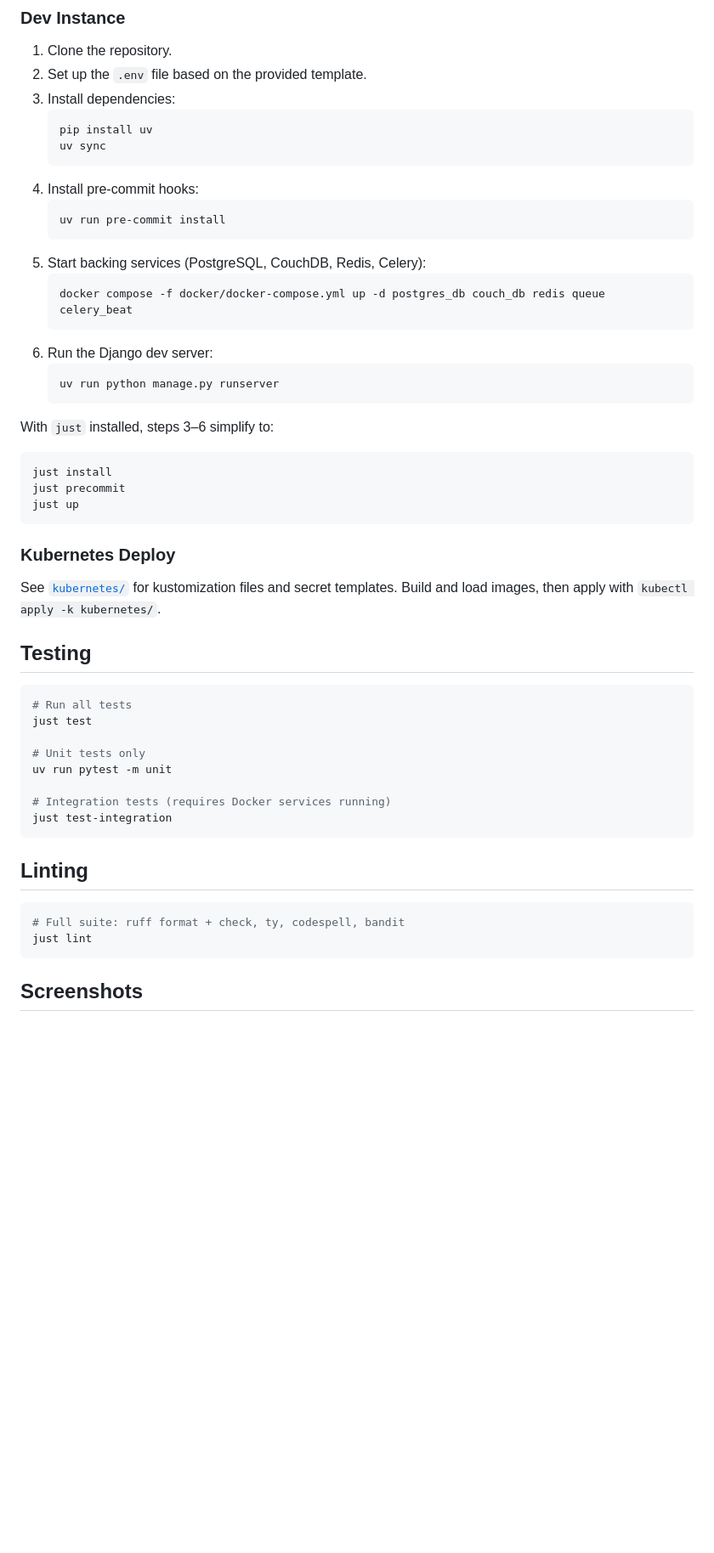
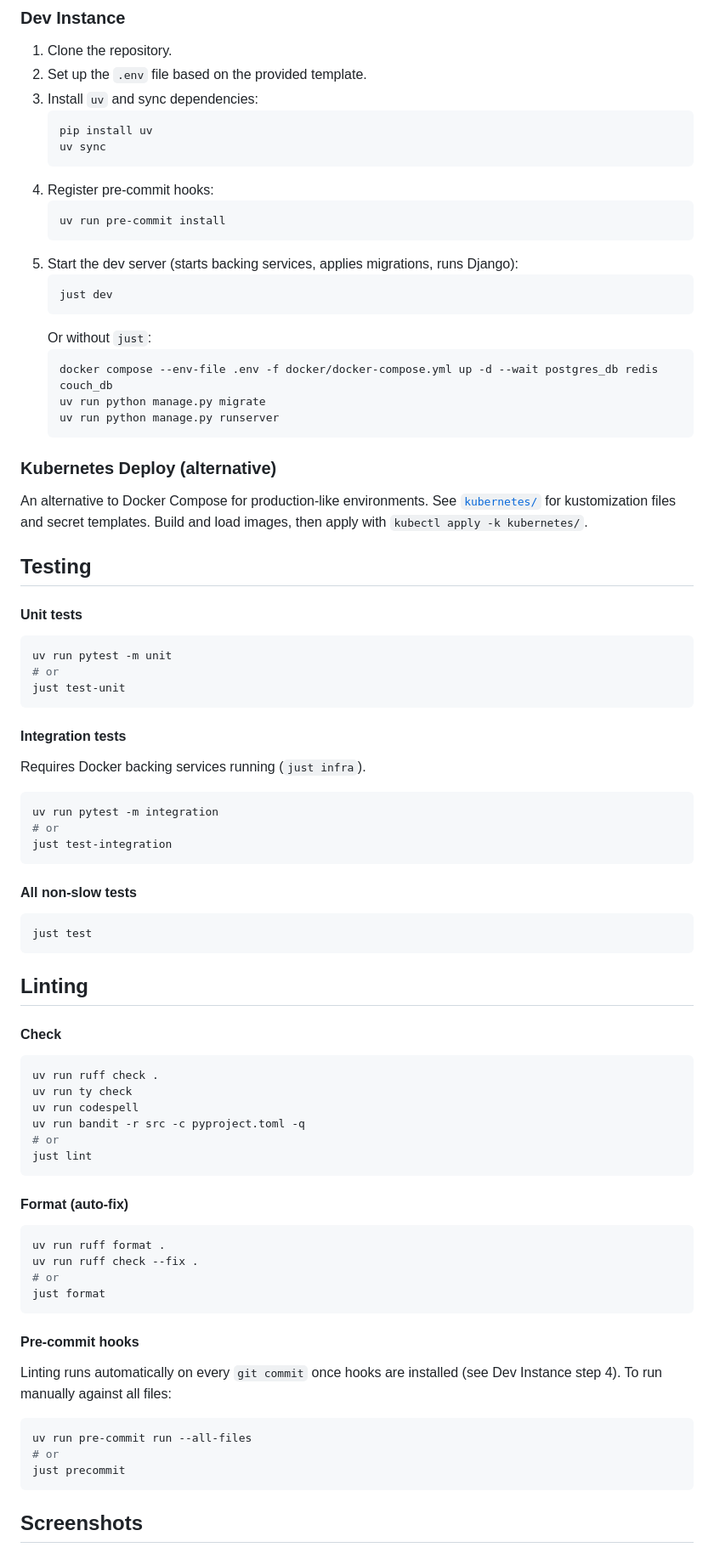
Before and after one commit to Cybernetic-Ransomware/Animals_Healthcare_Application, a Markdown page: README.md, the part around one of its changes. Shown at 85% size. Rendered like a GitHub page; blank space fills up the shorter version.

Commit message:
docs(readme): update

````diff
--- a/README.md
+++ b/README.md
@@ -70,54 +61,81 @@ The stack exposes: Django app on `:8000`, Flower (Celery monitor) on `:5555`.
 
 1. Clone the repository.
 2. Set up the `.env` file based on the provided template.
-3. Install dependencies:
+3. Install `uv` and sync dependencies:
    ```powershell
    pip install uv
    uv sync
    ```
-4. Install pre-commit hooks:
+4. Register pre-commit hooks:
    ```powershell
    uv run pre-commit install
    ```
-5. Start backing services (PostgreSQL, CouchDB, Redis, Celery):
+5. Start the dev server (starts backing services, applies migrations, runs Django):
    ```powershell
-   docker compose -f docker/docker-compose.yml up -d postgres_db couch_db redis queue celery_beat
+   just dev
    ```
-6. Run the Django dev server:
+   Or without `just`:
    ```powershell
+   docker compose --env-file .env -f docker/docker-compose.yml up -d --wait postgres_db redis couch_db
+   uv run python manage.py migrate
    uv run python manage.py runserver
    ```
 
-With `just` installed, steps 3–6 simplify to:
-```powershell
-just install
-just precommit
-just up
-```
+### Kubernetes Deploy (alternative)
 
-### Kubernetes Deploy
-
+An alternative to Docker Compose for production-like environments.
 See [`kubernetes/`](kubernetes/) for kustomization files and secret templates.
 Build and load images, then apply with `kubectl apply -k kubernetes/`.
 
 ## Testing
 
+#### Unit tests
 ```powershell
-# Run all tests
+uv run pytest -m unit
+# or
+just test-unit
+```
+
+#### Integration tests
+Requires Docker backing services running (`just infra`).
+```powershell
+uv run pytest -m integration
+# or
+just test-integration
+```
+
+#### All non-slow tests
+```powershell
 just test
-
-# Unit tests only
-uv run pytest -m unit
-
-# Integration tests (requires Docker services running)
-just test-integration
 ```
 
 ## Linting
 
+#### Check
 ```powershell
-# Full suite: ruff format + check, ty, codespell, bandit
+uv run ruff check .
+uv run ty check
+uv run codespell
+uv run bandit -r src -c pyproject.toml -q
+# or
 just lint
+```
+
+#### Format (auto-fix)
+```powershell
+uv run ruff format .
+uv run ruff check --fix .
+# or
+just format
+```
+
+#### Pre-commit hooks
+Linting runs automatically on every `git commit` once hooks are installed (see Dev Instance step 4).
+To run manually against all files:
+```powershell
+uv run pre-commit run --all-files
+# or
+just precommit
 ```
 
 ## Screenshots
````
Also changed, not shown: other parts of README.md (+19 -21 lines).
